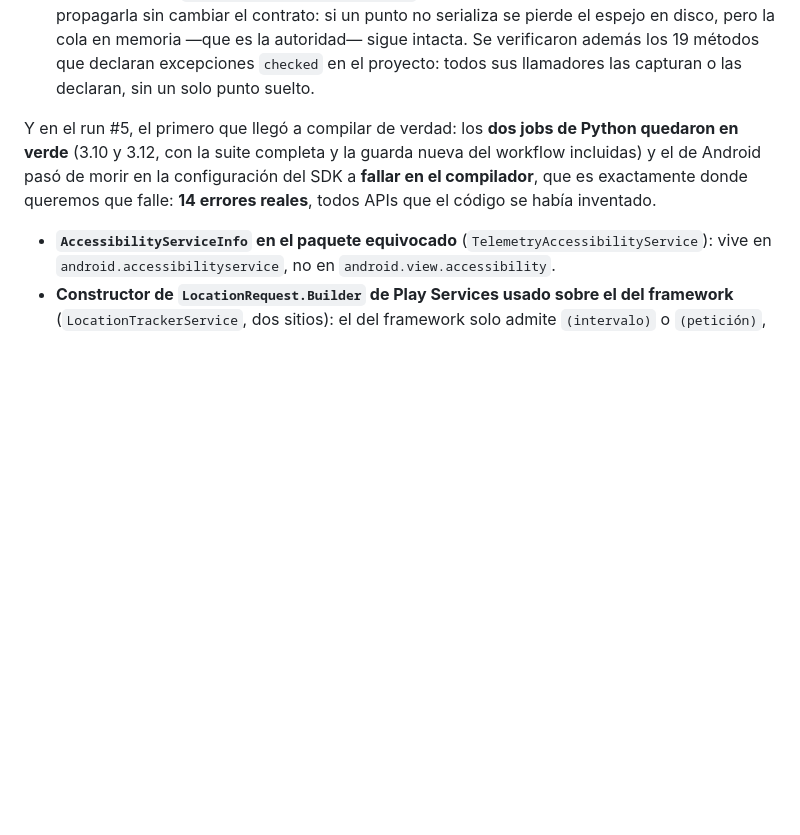
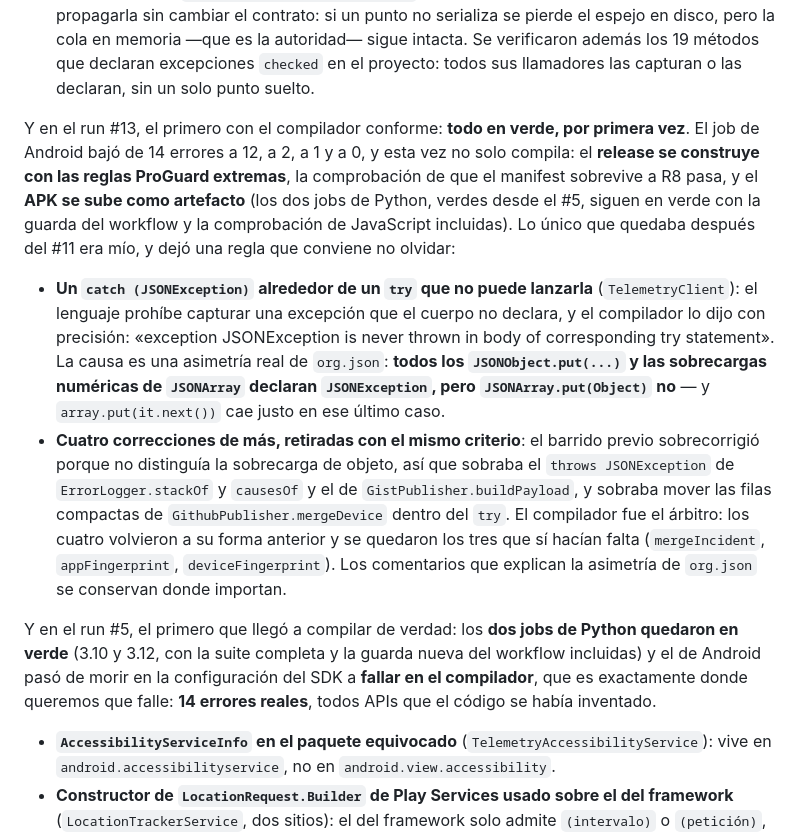
Before and after one commit to LiebeBlack/sx, a Markdown page: CHANGELOG.md, the part around the change. Rendered like a GitHub page; blank space fills up the shorter version.

Commit message:
fix menor

```diff
--- a/CHANGELOG.md
+++ b/CHANGELOG.md
@@ -116,6 +116,27 @@ como si fuera JSON):
   cola en memoria —que es la autoridad— sigue intacta. Se verificaron además los 19 métodos que
   declaran excepciones `checked` en el proyecto: todos sus llamadores las capturan o las declaran,
   sin un solo punto suelto.
+
+Y en el run #13, el primero con el compilador conforme: **todo en verde, por primera vez**. El job
+de Android bajó de 14 errores a 12, a 2, a 1 y a 0, y esta vez no solo compila: el **release se
+construye con las reglas ProGuard extremas**, la comprobación de que el manifest sobrevive a R8
+pasa, y el **APK se sube como artefacto** (los dos jobs de Python, verdes desde el #5, siguen en
+verde con la guarda del workflow y la comprobación de JavaScript incluidas). Lo único que quedaba
+después del #11 era mío, y dejó una regla que conviene no olvidar:
+
+- **Un `catch (JSONException)` alrededor de un `try` que no puede lanzarla** (`TelemetryClient`): el
+  lenguaje prohíbe capturar una excepción que el cuerpo no declara, y el compilador lo dijo con
+  precisión: «exception JSONException is never thrown in body of corresponding try statement». La
+  causa es una asimetría real de `org.json`: **todos los `JSONObject.put(...)` y las sobrecargas
+  numéricas de `JSONArray` declaran `JSONException`, pero `JSONArray.put(Object)` no** — y
+  `array.put(it.next())` cae justo en ese último caso.
+- **Cuatro correcciones de más, retiradas con el mismo criterio**: el barrido previo sobrecorrigió
+  porque no distinguía la sobrecarga de objeto, así que sobraba el `throws JSONException` de
+  `ErrorLogger.stackOf` y `causesOf` y el de `GistPublisher.buildPayload`, y sobraba mover las filas
+  compactas de `GithubPublisher.mergeDevice` dentro del `try`. El compilador fue el árbitro: los
+  cuatro volvieron a su forma anterior y se quedaron los tres que sí hacían falta (`mergeIncident`,
+  `appFingerprint`, `deviceFingerprint`). Los comentarios que explican la asimetría de `org.json` se
+  conservan donde importan.
 
 Y en el run #5, el primero que llegó a compilar de verdad: los **dos jobs de Python quedaron en
 verde** (3.10 y 3.12, con la suite completa y la guarda nueva del workflow incluidas) y el de Android
```
Also changed, not shown: README.md (+1 -1 lines).
